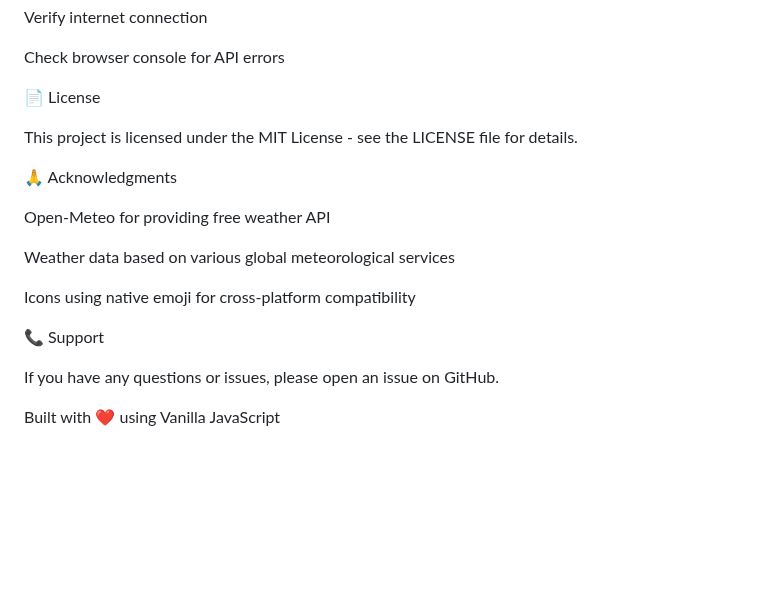
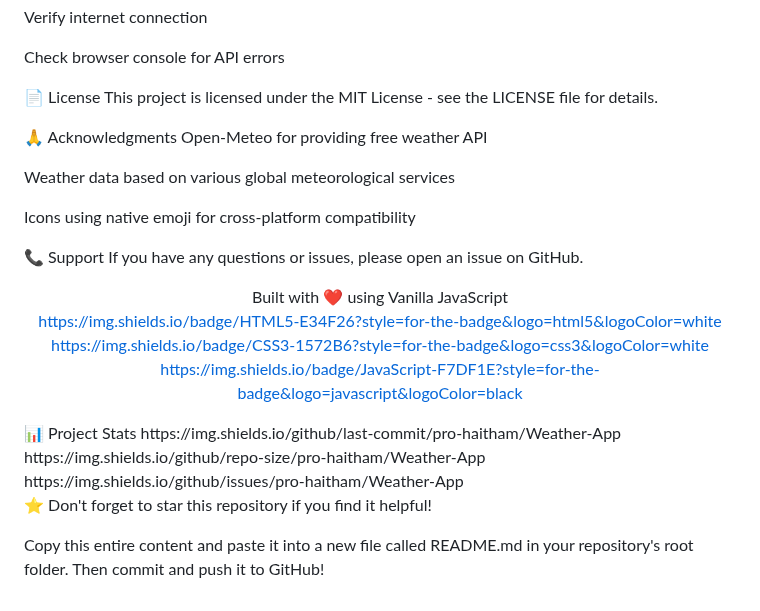
Before and after one commit to pro-haitham/Weather-App, a Markdown page: README.md, the part around one of its changes. Drawn GitHub-style; blank space fills up the shorter version.

```diff
--- a/README.md
+++ b/README.md
@@ -346,13 +200,9 @@ Verify internet connection
 Check browser console for API errors
 
 📄 License
-
-
 This project is licensed under the MIT License - see the LICENSE file for details.
 
 🙏 Acknowledgments
-
-
 Open-Meteo for providing free weather API
 
 Weather data based on various global meteorological services
@@ -360,9 +210,21 @@ Weather data based on various global meteorological services
 Icons using native emoji for cross-platform compatibility
 
 📞 Support
-
-
 If you have any questions or issues, please open an issue on GitHub.
 
+<div align="center">
+Built with ❤️ using Vanilla JavaScript
 
-Built with ❤️ using Vanilla JavaScript
+https://img.shields.io/badge/HTML5-E34F26?style=for-the-badge&logo=html5&logoColor=white
+https://img.shields.io/badge/CSS3-1572B6?style=for-the-badge&logo=css3&logoColor=white
+https://img.shields.io/badge/JavaScript-F7DF1E?style=for-the-badge&logo=javascript&logoColor=black
+
+</div>
+📊 Project Stats
+https://img.shields.io/github/last-commit/pro-haitham/Weather-App
+https://img.shields.io/github/repo-size/pro-haitham/Weather-App
+https://img.shields.io/github/issues/pro-haitham/Weather-App
+
+⭐ Don't forget to star this repository if you find it helpful!
+
+Copy this entire content and paste it into a new file called README.md in your repository's root folder. Then commit and push it to GitHub!
```
Also changed, not shown: other parts of README.md (+52 -198 lines).
